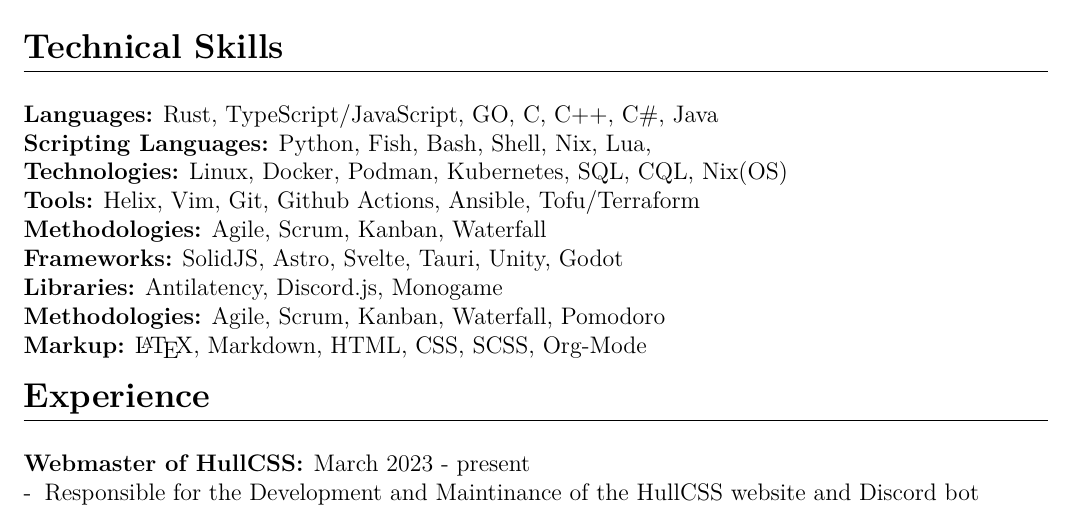
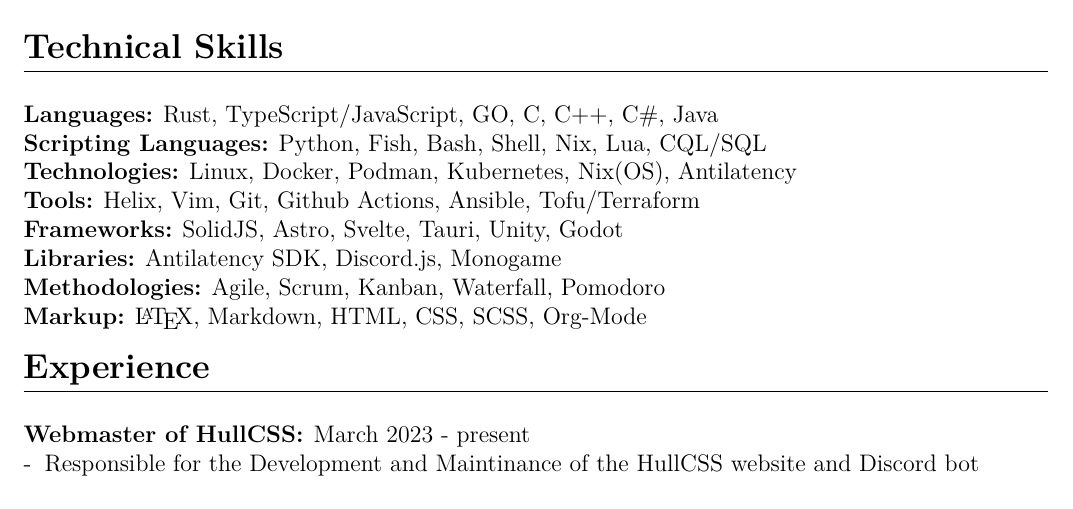
Before and after one commit to ash-entwisle/cv, a LaTeX CV (cv.tex, which reads sections/skills.tex): part of page 1 of 2, cut so that both start at the same text. The pictures show the PDF file cv.pdf that the author committed with the source.

Commit message:
tweaked layout
Signed-off-by: Ash Entwisle <ash.entwisle@protonmail.com>

```diff
--- a/sections/skills.tex
+++ b/sections/skills.tex
@@ -1,11 +1,10 @@
 \section{Technical Skills}
 
 \subsection{Languages:} Rust, TypeScript/JavaScript, GO, C, C++, C\#, Java
-\subsection{Scripting Languages:} Python, Fish, Bash, Shell, Nix, Lua,
-\subsection{Technologies:} Linux, Docker, Podman, Kubernetes, SQL, CQL, Nix(OS)
+\subsection{Scripting Languages:} Python, Fish, Bash, Shell, Nix, Lua, CQL/SQL
+\subsection{Technologies:} Linux, Docker, Podman, Kubernetes, Nix(OS), Antilatency
 \subsection{Tools:} Helix, Vim, Git, Github Actions, Ansible, Tofu/Terraform
-\subsection{Methodologies:} Agile, Scrum, Kanban, Waterfall
 \subsection{Frameworks:} SolidJS, Astro, Svelte, Tauri, Unity, Godot
-\subsection{Libraries:} Antilatency, Discord.js, Monogame
+\subsection{Libraries:} Antilatency SDK, Discord.js, Monogame
 \subsection{Methodologies:} Agile, Scrum, Kanban, Waterfall, Pomodoro
 \subsection{Markup:} {\LaTeX}, Markdown, HTML, CSS, SCSS, Org-Mode
```
Also changed, not shown: cv.pdf.
